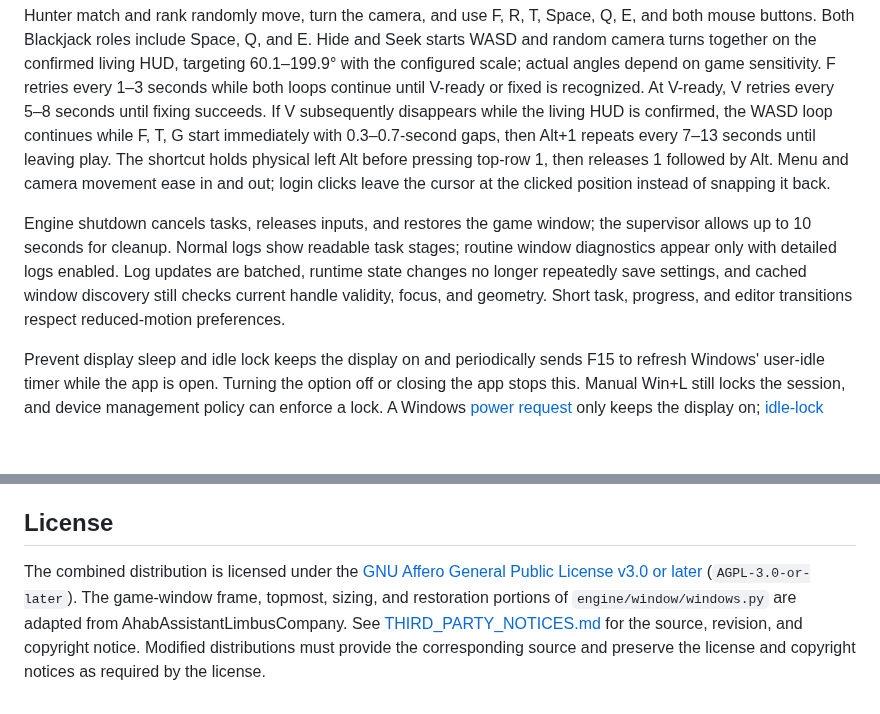
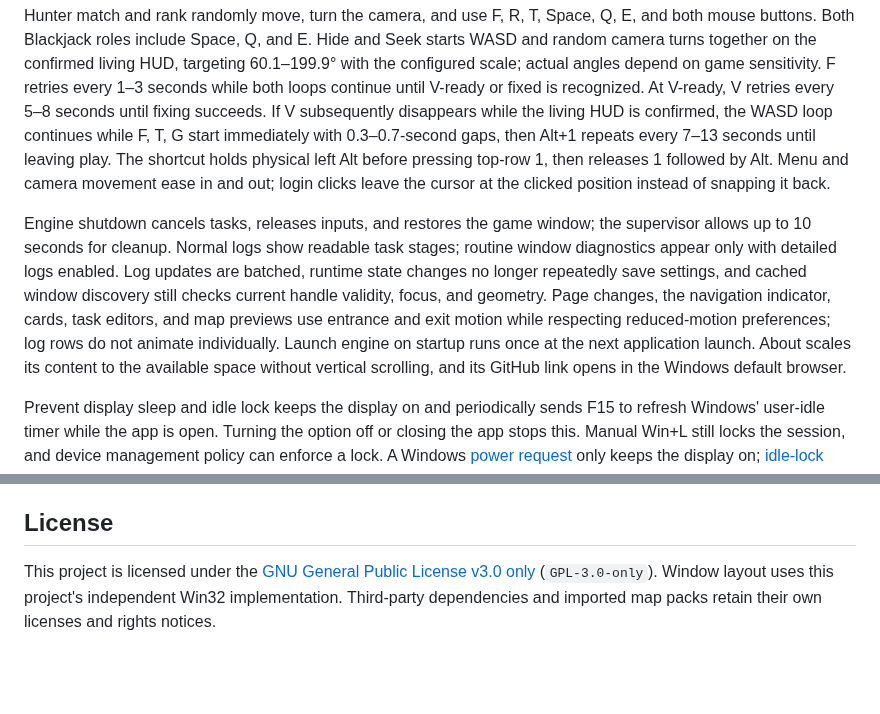
Before and after one commit to WaltomAdaam2/IdentityV-Assistant, a Markdown page: README_EN.md, 2 parts joined by grey strips. Rendered like a GitHub page; blank space fills up the shorter version.

```diff
--- a/README_EN.md
+++ b/README_EN.md
@@ -71,7 +81,7 @@ The left sidebar shows the current stage, role, and completed cycle count. Indef
 
 Hunter match and rank randomly move, turn the camera, and use F, R, T, Space, Q, E, and both mouse buttons. Both Blackjack roles include Space, Q, and E. Hide and Seek starts WASD and random camera turns together on the confirmed living HUD, targeting 60.1–199.9° with the configured scale; actual angles depend on game sensitivity. F retries every 1–3 seconds while both loops continue until V-ready or fixed is recognized. At V-ready, V retries every 5–8 seconds until fixing succeeds. If V subsequently disappears while the living HUD is confirmed, the WASD loop continues while F, T, G start immediately with 0.3–0.7-second gaps, then Alt+1 repeats every 7–13 seconds until leaving play. The shortcut holds physical left Alt before pressing top-row 1, then releases 1 followed by Alt. Menu and camera movement ease in and out; login clicks leave the cursor at the clicked position instead of snapping it back.
 
-Engine shutdown cancels tasks, releases inputs, and restores the game window; the supervisor allows up to 10 seconds for cleanup. Normal logs show readable task stages; routine window diagnostics appear only with detailed logs enabled. Log updates are batched, runtime state changes no longer repeatedly save settings, and cached window discovery still checks current handle validity, focus, and geometry. Short task, progress, and editor transitions respect reduced-motion preferences.
+Engine shutdown cancels tasks, releases inputs, and restores the game window; the supervisor allows up to 10 seconds for cleanup. Normal logs show readable task stages; routine window diagnostics appear only with detailed logs enabled. Log updates are batched, runtime state changes no longer repeatedly save settings, and cached window discovery still checks current handle validity, focus, and geometry. Page changes, the navigation indicator, cards, task editors, and map previews use entrance and exit motion while respecting reduced-motion preferences; log rows do not animate individually. Launch engine on startup runs once at the next application launch. About scales its content to the available space without vertical scrolling, and its GitHub link opens in the Windows default browser.
 
 Prevent display sleep and idle lock keeps the display on and periodically sends F15 to refresh Windows' user-idle timer while the app is open. Turning the option off or closing the app stops this. Manual Win+L still locks the session, and device management policy can enforce a lock. A Windows [power request](https://learn.microsoft.com/en-us/windows/win32/api/winbase/nf-winbase-powersetrequest) only keeps the display on; [idle-lock policy](https://learn.microsoft.com/en-us/previous-versions/windows/it-pro/windows-10/security/threat-protection/security-policy-settings/interactive-logon-machine-inactivity-limit) follows user-input inactivity.
 
@@ -169,4 +179,4 @@ Process hooks, memory access, anti-cheat bypass, kernel input, and network proto
 
 ## License
 
-The combined distribution is licensed under the [GNU Affero General Public License v3.0 or later](LICENSE) (`AGPL-3.0-or-later`). The game-window frame, topmost, sizing, and restoration portions of `engine/window/windows.py` are adapted from AhabAssistantLimbusCompany. See [THIRD_PARTY_NOTICES.md](THIRD_PARTY_NOTICES.md) for the source, revision, and copyright notice. Modified distributions must provide the corresponding source and preserve the license and copyright notices as required by the license.
+This project is licensed under the [GNU General Public License v3.0 only](LICENSE) (`GPL-3.0-only`). Window layout uses this project's independent Win32 implementation. Third-party dependencies and imported map packs retain their own licenses and rights notices.
```
Also changed, not shown: other parts of README_EN.md (+10 -0 lines), README.md (+12 -2 lines), docs/images/journal.jpg (added), docs/images/overview.jpg (added).
